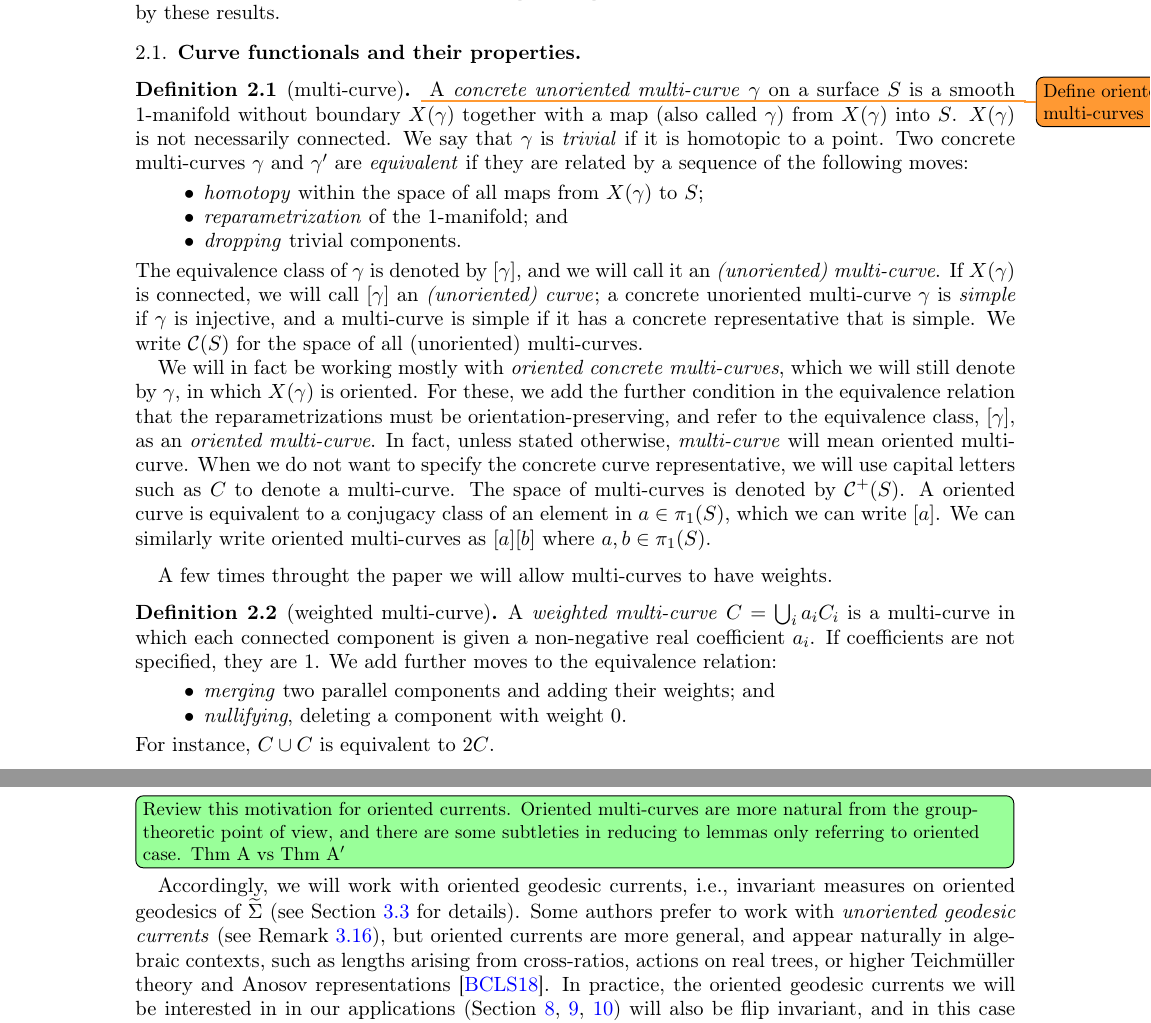
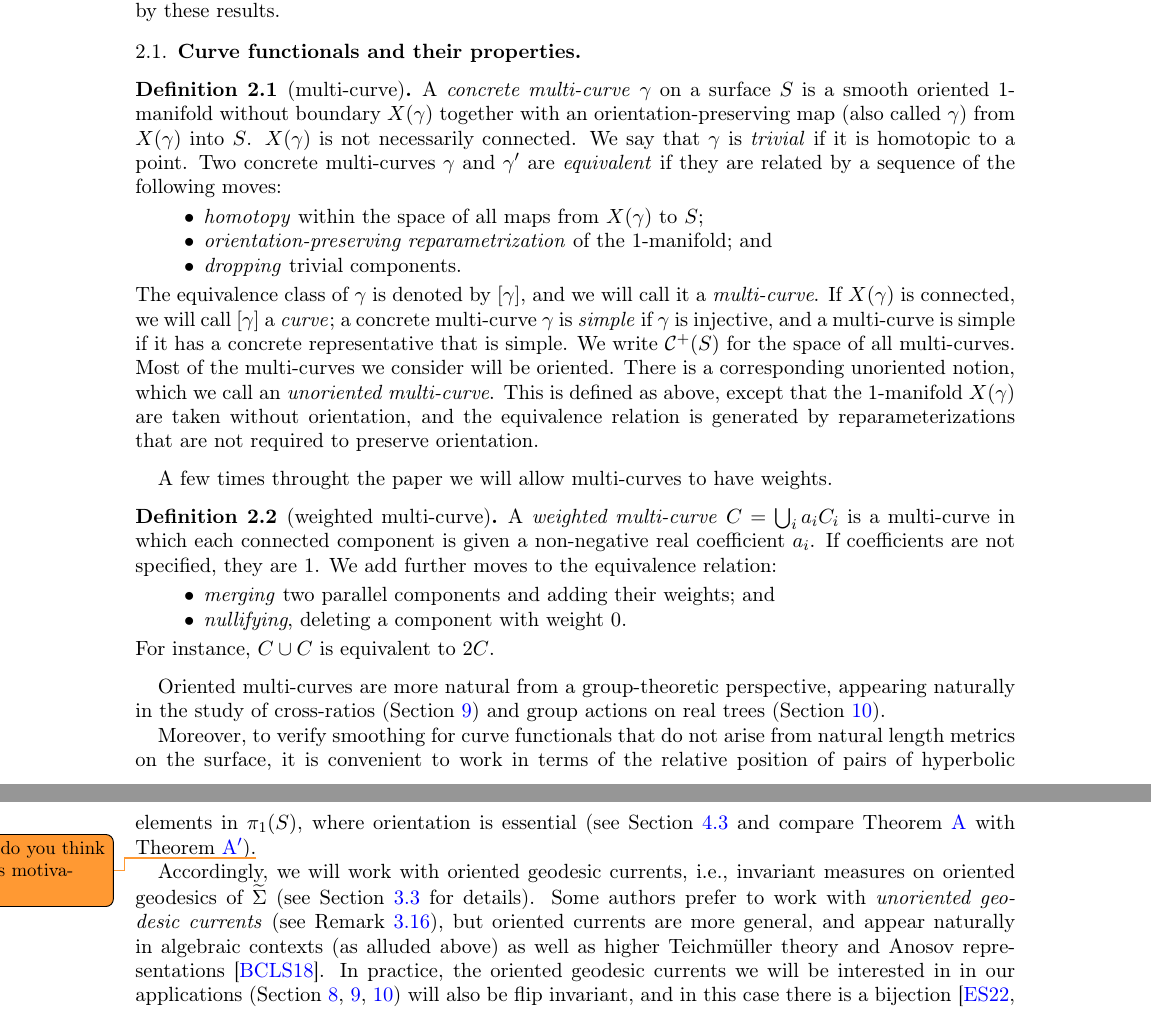
Before and after one commit to dpthurst/Currents-and-intersections, a LaTeX paper (Intersections.tex, which reads functionals.tex): two parts of pages 7 and 8 of 89, joined at a grey line, cut so that both start at the same text. Compiled offline with pdfLaTeX.

Commit message:
Update on Overleaf.

```diff
--- a/functionals.tex
+++ b/functionals.tex
@@ -12,10 +12,9 @@ We then turn to further questions motivated by these results.
 \label{subsec:mainhypotheses}
 
 % We now describe in detail the hypotheses of Theorem~\ref{thm:intersect}.
-\begin{definition}[multi-curve]\label{def:multi-curve} \DMGtodo{Define
-  oriented multi-curves first}
-A \emph{concrete unoriented multi-curve} $\gamma$ on a surface $S$ is a smooth
-1-manifold without boundary $X(\gamma)$ together with a map
+\begin{definition}[multi-curve]\label{def:multi-curve}
+A \emph{concrete multi-curve} $\gamma$ on a surface $S$ is a smooth
+oriented 1-manifold without boundary $X(\gamma)$ together with an orientation-preserving map
 (also called $\gamma$) from $X(\gamma)$
 into~$S$. $X(\gamma)$ is not necessarily connected.
 We say that $\gamma$ is \emph{trivial} if it is
@@ -24,29 +23,18 @@ Two concrete multi-curves $\gamma$ and~$\gamma'$ are \emph{equivalent} if
 they are related by a sequence of the following moves:
 \begin{itemize}
     \item \emph{homotopy} within the space of all maps from $X(\gamma)$ to~$S$;
-    \item \emph{reparametrization} of the 1-manifold;
+    \item \emph{orientation-preserving reparametrization} of the 1-manifold;
       and
     \item \emph{dropping} trivial components.
 \end{itemize}
 The equivalence class of $\gamma$ is denoted by~$[\gamma]$, and we will
-call it an \emph{(unoriented) multi-curve}.
-If $X(\gamma)$ is connected, we will call $[\gamma]$ an \emph{(unoriented) curve};
-a concrete unoriented multi-curve~$\gamma$ is \emph{simple} if $\gamma$ is
+call it a \emph{multi-curve}.
+If $X(\gamma)$ is connected, we will call $[\gamma]$ a \emph{curve};
+a concrete multi-curve~$\gamma$ is \emph{simple} if $\gamma$ is
 injective, and a multi-curve is simple if it has a concrete representative
 that is simple.
-We write $\Curves(S)$ for the space of all (unoriented) multi-curves.
-
-We will in fact be working mostly with \emph{oriented concrete multi-curves}, which we will still
-denote by~$\gamma$, in which $X(\gamma)$ is
-oriented. For these, we add the further condition in the equivalence
-relation that the reparametrizations must be orientation-preserving, and refer to the equivalence class, $[\gamma]$, as an \emph{oriented multi-curve}.
-In fact, unless stated otherwise, \emph{multi-curve} will mean
-oriented multi-curve. When we do not want to specify the concrete
-curve representative, we will use capital letters such as $C$ to
-denote a multi-curve. The space of multi-curves is denoted by
-$\Curves^+(S)$. A oriented curve is equivalent to a conjugacy class of an
-element in $a \in \pi_1(S)$, which we can write $[a]$. We can
-similarly write oriented multi-curves as $[a][b]$ where $a,b \in \pi_1(S)$.
+We write $\Curves^+(S)$ for the space of all multi-curves.
+Most of the multi-curves we consider will be oriented. There is a corresponding unoriented notion, which we call an \emph{unoriented multi-curve}. This is defined as above, except that the 1-manifold $X(\gamma)$ are taken without orientation, and the equivalence relation is generated by reparameterizations that are not required to preserve orientation.
 \end{definition}
 
 A few times throught the paper we will allow multi-curves to have weights.
@@ -67,13 +55,13 @@ A few times throught the paper we will allow multi-curves to have weights.
   instance, $C \cup C$ is equivalent to $2C$.
 \end{definition}
 
-\DPTtodo[inline]{Review this motivation for oriented currents.
-  Oriented multi-curves are more natural from the group-theoretic
-  point of view, and there are some subtleties in reducing to lemmas
-  only referring to oriented case. Thm A vs Thm A$'$}
+Oriented multi-curves are more natural from a group-theoretic perspective, appearing naturally in the study of cross-ratios (Section~\ref{sec:crossratios}) and group actions on real trees (Section~\ref{sec:skora}).
+
+Moreover, to verify smoothing for curve functionals that do not arise from natural length metrics on the surface, it is convenient to work in terms of the relative position of pairs of hyperbolic elements in $\pi_1(S)$, where orientation is essential (see Section~\ref{subsec:triality} and compare Theorem~\ref{thm:intersect} with Theorem~\ref{thm:intersections_group}).\DMGtodo{what do you think of this motivation?}
+
 Accordingly, we will
 work with oriented geodesic currents, i.e., invariant measures on oriented geodesics of $\wt{\Sigma}$ (see
-Section~\ref{sec:currents} for details). Some authors prefer to work with \emph{unoriented geodesic currents} (see Remark~\ref{rmk:unoriented_currents}), but oriented currents are more general, and appear naturally in algebraic contexts, such as lengths arising from cross-ratios, actions on real trees, or higher Teichm\"uller theory and Anosov representations~\cite{BridgemanCanaryLabourieSambarino18:SimpleRoots}.
+Section~\ref{sec:currents} for details). Some authors prefer to work with \emph{unoriented geodesic currents} (see Remark~\ref{rmk:unoriented_currents}), but oriented currents are more general, and appear naturally in algebraic contexts (as alluded above) as well as higher Teichm\"uller theory and Anosov representations~\cite{BridgemanCanaryLabourieSambarino18:SimpleRoots}.
 In practice, the oriented geodesic currents we will be interested in in our applications (Section~\ref{sec:special-classes},~\ref{sec:crossratios},~\ref{sec:skora}) will also be flip invariant, and in this case there is a bijection~\cite[Exercise~3.1]{ES22:GeodesicCount}
 \[
 \{\text{unoriented geodesic currents}\}
```
Also changed, not shown: crossing.tex (+10 -6 lines), draws/doublecoset.pdf, draws/doublecoset.pdf_tex, draws/doublecoset.svg, draws/sm_oriented_disconnected.pdf, draws/sm_oriented_disconnected.pdf_tex, draws/sm_oriented_disconnected.svg, draws/sm_unoriented_disconnected.pdf, draws/sm_unoriented_disconnected.pdf_tex, draws/sm_unoriented_disconnected.svg.
